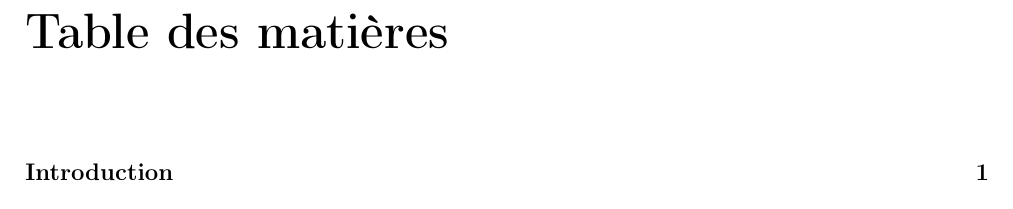
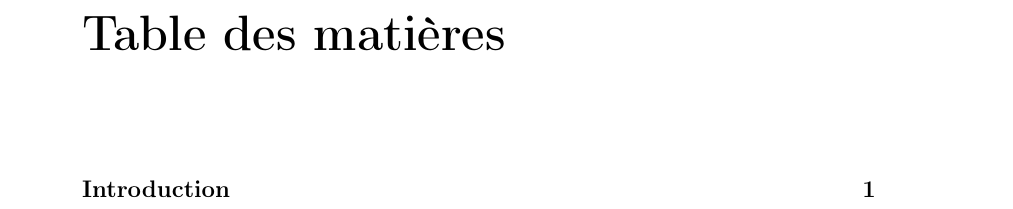
Before and after one commit to AllyBook/memoire, a LaTeX thesis (memoire.tex): part of page 2 of 7 before the commit and part of page 2 of 10 after it, cut so that both start at the same text. Compiled offline with pdfLaTeX.

Commit message:
Interlignes, Marges

```diff
--- a/memoire.tex
+++ b/memoire.tex
@@ -8,13 +8,14 @@
 \usepackage{graphicx}
 \usepackage{setspace}
 \usepackage{gensymb}
-\usepackage[top=2cm, bottom=2cm, left=2cm, right=2cm]{geometry}
+\usepackage[top=2cm, bottom=2cm, left=3cm, right=4cm]{geometry}
 \usepackage[backend=biber, style=verbose-ibid]{biblatex}
 
 \DefineBibliographyExtras{french}{
     \renewcommand{\mkbibnamefamily}[1]{{\hyphenrules{nohyphenation}#1}}
 }
 
+\renewcommand{\baselinestretch}{1.5}
 \renewcommand*{\newunitpunct}{\addcomma\space}
 
 \DefineBibliographyStrings{french}{byeditor={{é}d.}}
```
Also changed, not shown: memoire.pdf.
